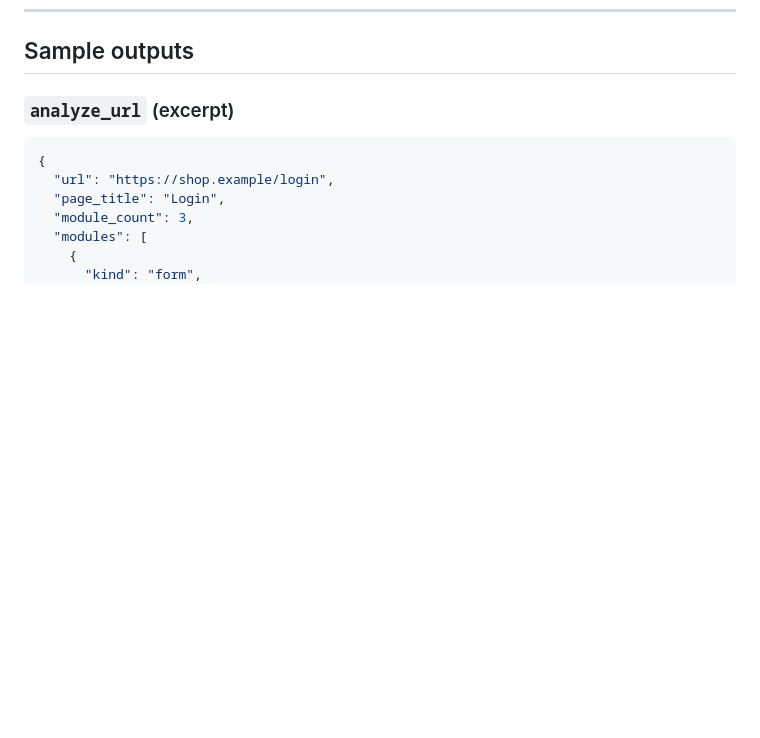
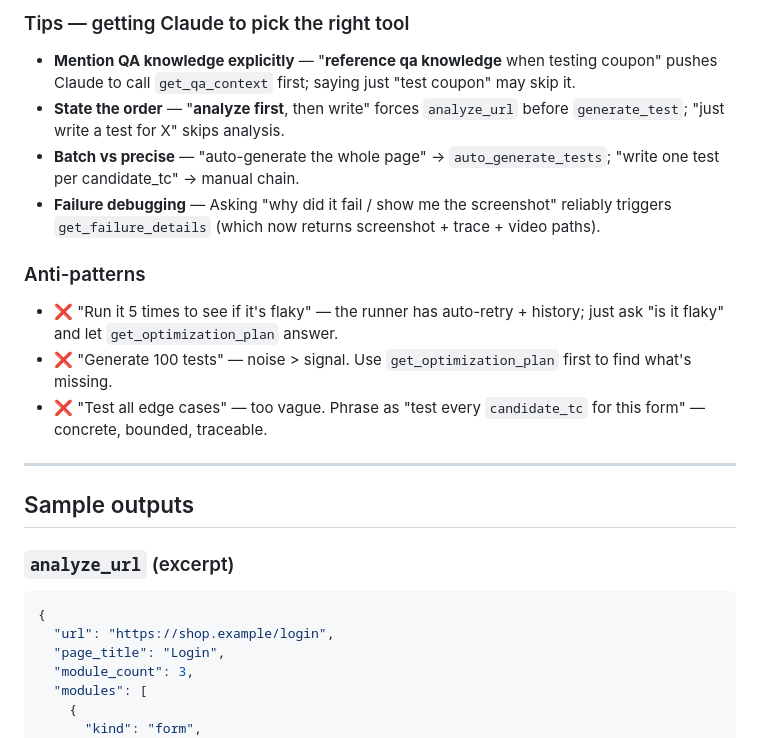
Before and after one commit to kao273183/mk-qa-master, a Markdown page: README.md, the part around one of its changes. GitHub-like rendering; blank space fills up the shorter version.

```diff
--- a/README.md
+++ b/README.md
@@ -214,3 +252,17 @@ effectiveness) make every "下一步" answer data-driven, not gut feel.
+### Tips — getting Claude to pick the right tool
+
+- **Mention QA knowledge explicitly** — "**reference qa knowledge** when testing coupon" pushes Claude to call `get_qa_context` first; saying just "test coupon" may skip it.
+- **State the order** — "**analyze first**, then write" forces `analyze_url` before `generate_test`; "just write a test for X" skips analysis.
+- **Batch vs precise** — "auto-generate the whole page" → `auto_generate_tests`; "write one test per candidate_tc" → manual chain.
+- **Failure debugging** — Asking "why did it fail / show me the screenshot" reliably triggers `get_failure_details` (which now returns screenshot + trace + video paths).
+
+### Anti-patterns
+- ❌ "Run it 5 times to see if it's flaky" — the runner has auto-retry + history; just ask "is it flaky" and let `get_optimization_plan` answer.
+- ❌ "Generate 100 tests" — noise > signal. Use `get_optimization_plan` first to find what's missing.
+- ❌ "Test all edge cases" — too vague. Phrase as "test every `candidate_tc` for this form" — concrete, bounded, traceable.
+
+---
+
 ## Sample outputs
 
 ### `analyze_url` (excerpt)
```
Also changed, not shown: other parts of README.md (+38 -0 lines), README.zh-TW.md (+52 -0 lines).
